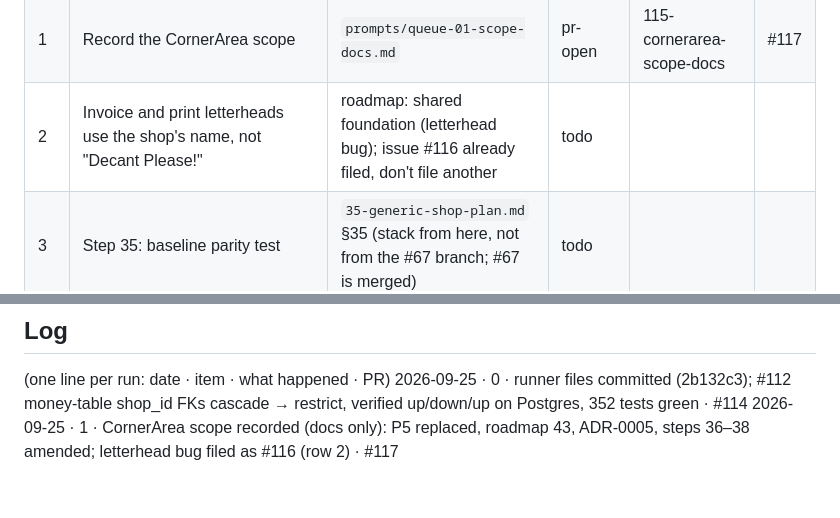
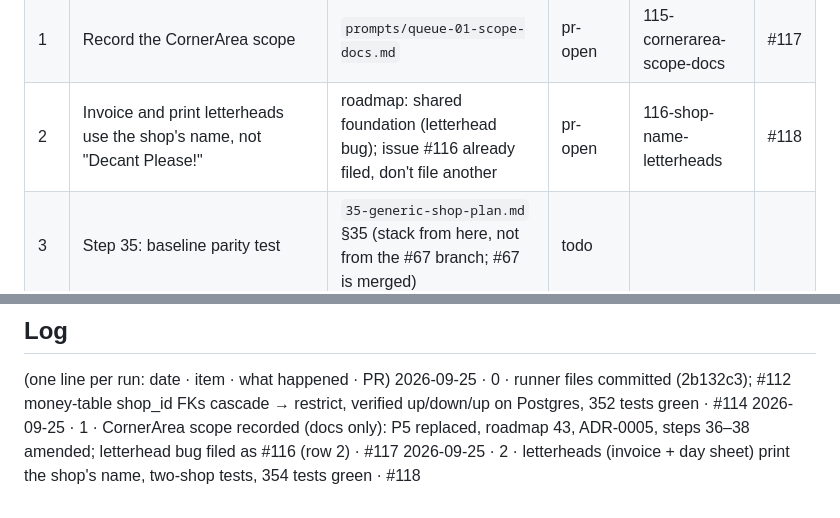
Before and after one commit to naingaunglinn/decant-please, a Markdown page: prompts/RUN-QUEUE.md, 2 parts joined by grey strips. GitHub-like rendering.

Commit message:
chore(run): queue row 2 → pr-open (#118)

```diff
--- a/prompts/RUN-QUEUE.md
+++ b/prompts/RUN-QUEUE.md
@@ -18,7 +18,7 @@ run handles them first. Merge stack PRs bottom-up with a merge commit, not a squ
 |---|---|---|---|---|---|
 | 0 | Commit the runner files; #112: money-table FKs cascade → restrict (orders, order_items, expenses `shop_id`) | issue #112 | pr-open | 112-money-fk-restrict | #114 |
 | 1 | Record the CornerArea scope | `prompts/queue-01-scope-docs.md` | pr-open | 115-cornerarea-scope-docs | #117 |
-| 2 | Invoice and print letterheads use the shop's name, not "Decant Please!" | roadmap: shared foundation (letterhead bug); issue #116 already filed, don't file another | todo | | |
+| 2 | Invoice and print letterheads use the shop's name, not "Decant Please!" | roadmap: shared foundation (letterhead bug); issue #116 already filed, don't file another | pr-open | 116-shop-name-letterheads | #118 |
 | 3 | Step 35: baseline parity test | `35-generic-shop-plan.md` §35 (stack from here, not from the #67 branch; #67 is merged) | todo | | |
 | 4 | Step 36: product + variant model | §36, as amended by item 1 | todo | | |
 | 5 | Step 37: templates, attributes, `products.template`, per-shop categories | §37, as amended | todo | | |
@@ -54,3 +54,4 @@ run handles them first. Merge stack PRs bottom-up with a merge commit, not a squ
 (one line per run: date · item · what happened · PR)
 2026-09-25 · 0 · runner files committed (2b132c3); #112 money-table shop_id FKs cascade → restrict, verified up/down/up on Postgres, 352 tests green · #114
 2026-09-25 · 1 · CornerArea scope recorded (docs only): P5 replaced, roadmap 43, ADR-0005, steps 36–38 amended; letterhead bug filed as #116 (row 2) · #117
+2026-09-25 · 2 · letterheads (invoice + day sheet) print the shop's name, two-shop tests, 354 tests green · #118
```
